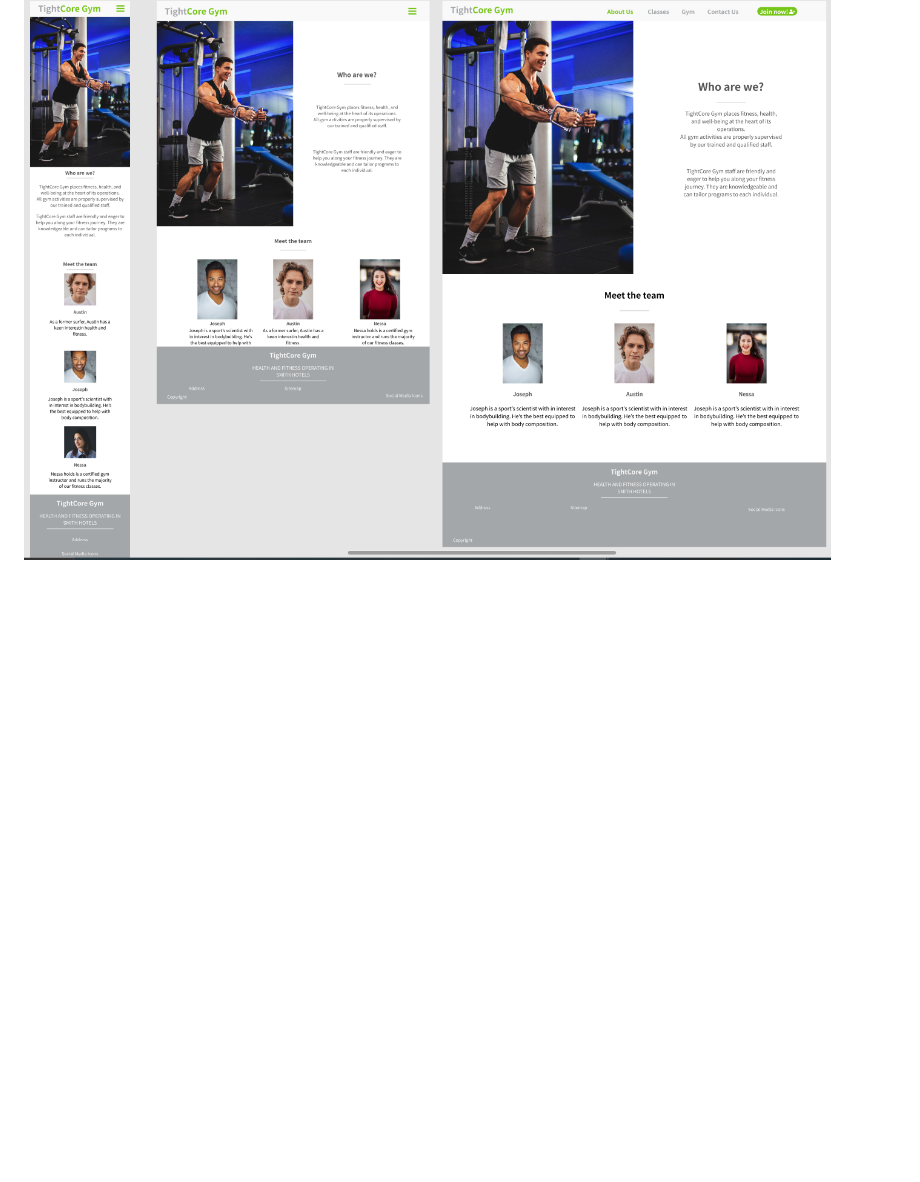
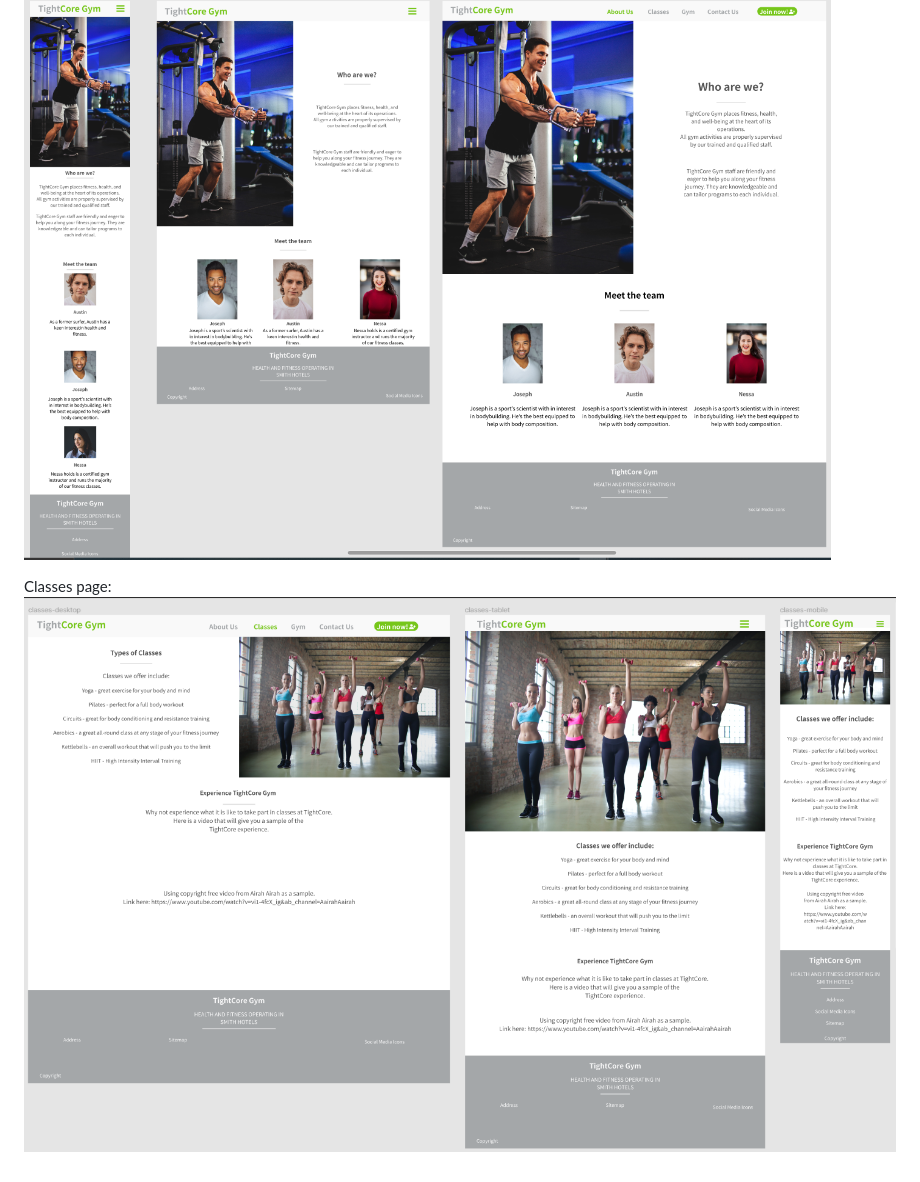
Before and after one commit to AthAjuong/milestone-project-1, a Markdown page: README.md, the part around the change. Rendered like a GitHub page; pictures changed too: assets/readme-files/classes-tightcore-gym.png (added); blank space fills up the shorter version.

Commit message:
added wireframes for gym and classes pages

```diff
--- a/README.md
+++ b/README.md
@@ -125,3 +125,6 @@ Home page:
 
 About us page:
 ![about-wireframe](assets/readme-files/about-tightcore-gym.png)
+
+Classes page:
+![classes-wireframe](assets/readme-files/classes-tightcore-gym.png)
```
Also changed, not shown: assets/readme-files/gym-tightcore-gym.png (added), 5 other files.
